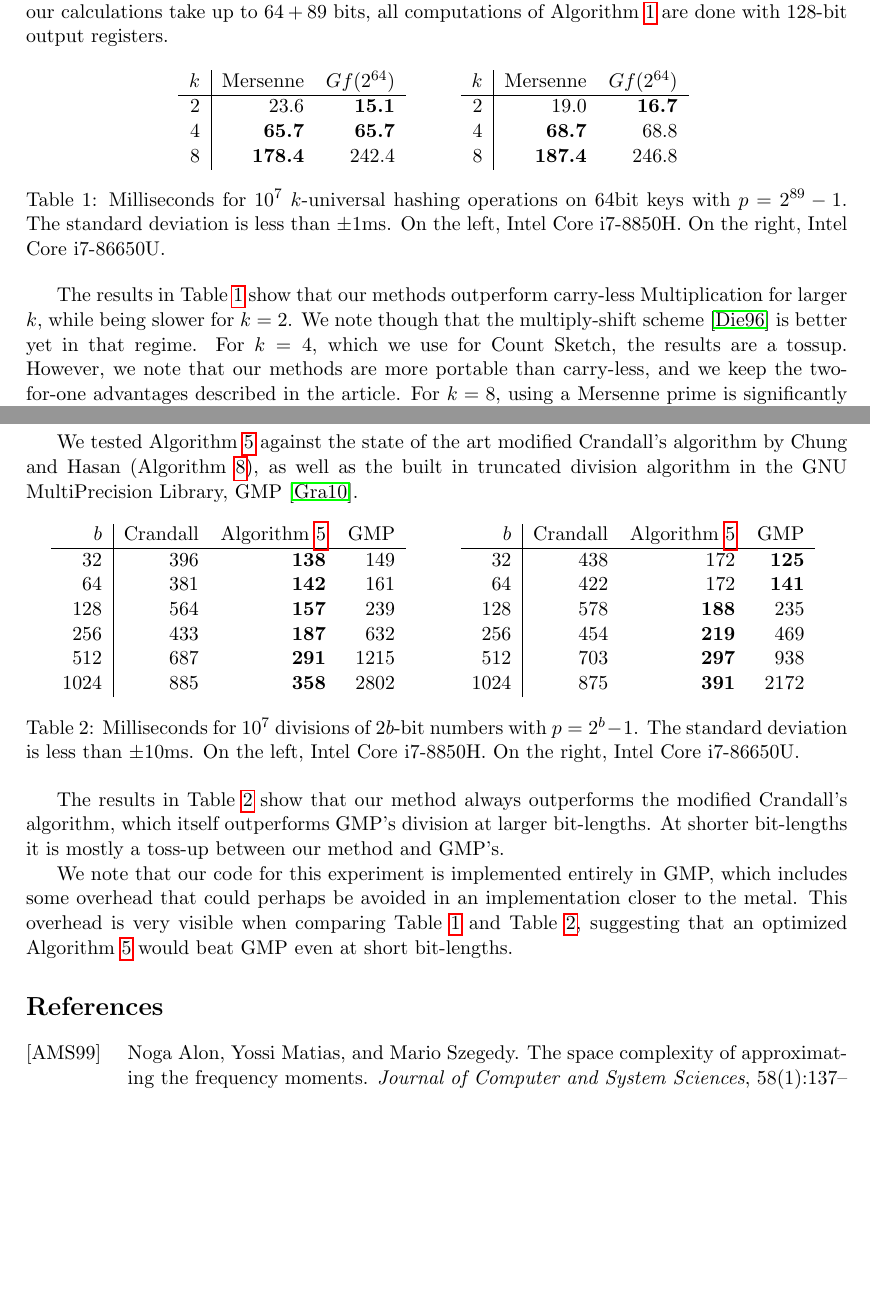
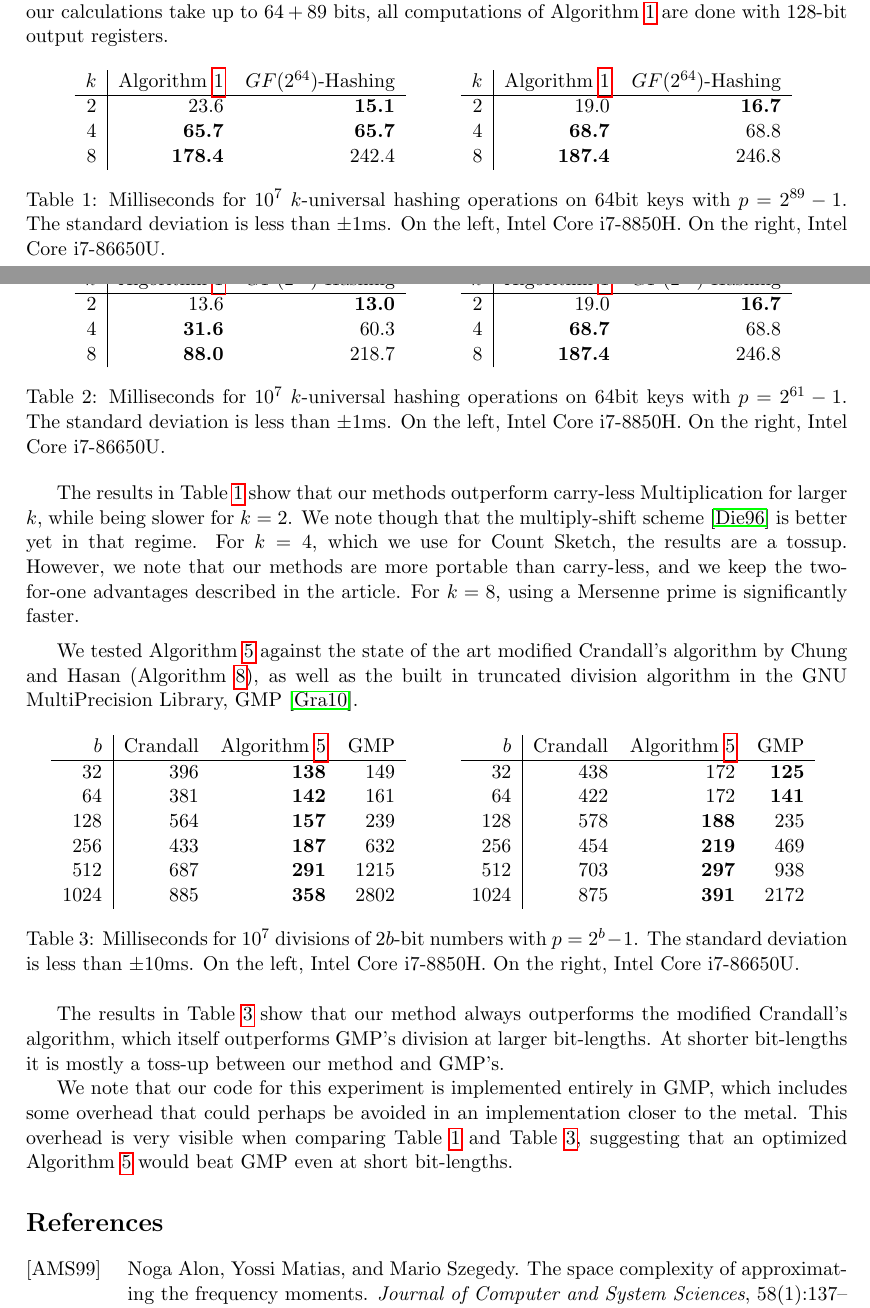
Before and after one commit to thomasahle/mersenne, a LaTeX paper (mersenne.tex, which reads sections/experiments.tex): two parts of pages 22 and 23 of 24 before the commit and two parts of pages 22 and 23 of 25 after it, joined at a grey line, cut so that both start at the same text, the shorter picture padded with empty space. Compiled offline with pdfLaTeX.

Commit message:
new table

```diff
--- a/sections/experiments.tex
+++ b/sections/experiments.tex
@@ -25,7 +25,7 @@ Since the intermediate values of our calculations take up to $64 + 89$ bits, all
    \centering
    \begin{tabular}{c c}
       \begin{tabular}{r | r r}
-         $k$ & Mersenne       & $Gf(2^{64})$ \\
+         $k$ & \Cref{alg:Mersenne}       & $GF(2^{64})$-Hashing \\
          \hline
          2 & 23.6 & \textbf{15.1} \\
          4 & \textbf{65.7} & \textbf{65.7} \\
@@ -35,7 +35,7 @@ Since the intermediate values of our calculations take up to $64 + 89$ bits, all
       &
       \hspace{.5em}
       \begin{tabular}{r | r r}
-         $k$ & Mersenne       & $Gf(2^{64})$ \\
+         $k$ & \Cref{alg:Mersenne}       & $GF(2^{64})$-Hashing \\
          \hline
          $2$ & 19.0           & \textbf{16.7} \\
          $4$ & \textbf{68.7}  & 68.8 \\
@@ -48,6 +48,35 @@ Since the intermediate values of our calculations take up to $64 + 89$ bits, all
          On the right, Intel Core i7-86650U.
    }
    \label{tab:hashing-experiments}
+\end{table}
+
+\begin{table}[H]
+   \centering
+   \begin{tabular}{c c}
+      \begin{tabular}{r | r r}
+         $k$ & \Cref{alg:Mersenne}       & $GF(2^{64})$-Hashing \\
+         \hline
+         2& 13.6 & \textbf{13.0} \\
+         4& \textbf{31.6} & 60.3 \\
+         8&\textbf{88.0} & 218.7
+      \end{tabular}
+      \hspace{.5em}
+      &
+      \hspace{.5em}
+      \begin{tabular}{r | r r}
+         $k$ & \Cref{alg:Mersenne}       & $GF(2^{64})$-Hashing \\
+         \hline
+         $2$ & 19.0           & \textbf{16.7} \\
+         $4$ & \textbf{68.7}  & 68.8 \\
+         $8$ & \textbf{187.4} & 246.8
+      \end{tabular}
+   \end{tabular}
+   \caption{Milliseconds for $10^7$ $k$-universal hashing operations on 64bit keys with $p=2^{61}-1$.
+      The standard deviation is less than $\pm1$ms.
+         On the left, Intel Core i7-8850H.
+         On the right, Intel Core i7-86650U.
+   }
+   \label{tab:hashing-experiments2}
 \end{table}
 
 The results in \Cref{tab:hashing-experiments} show that our methods outperform carry-less Multiplication for larger $k$, while being slower for $k=2$.
```
